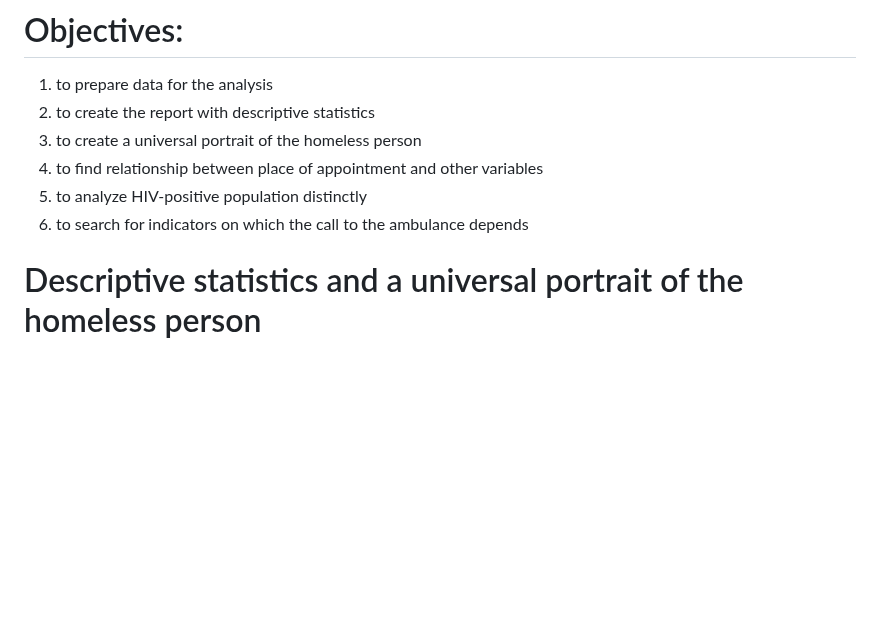
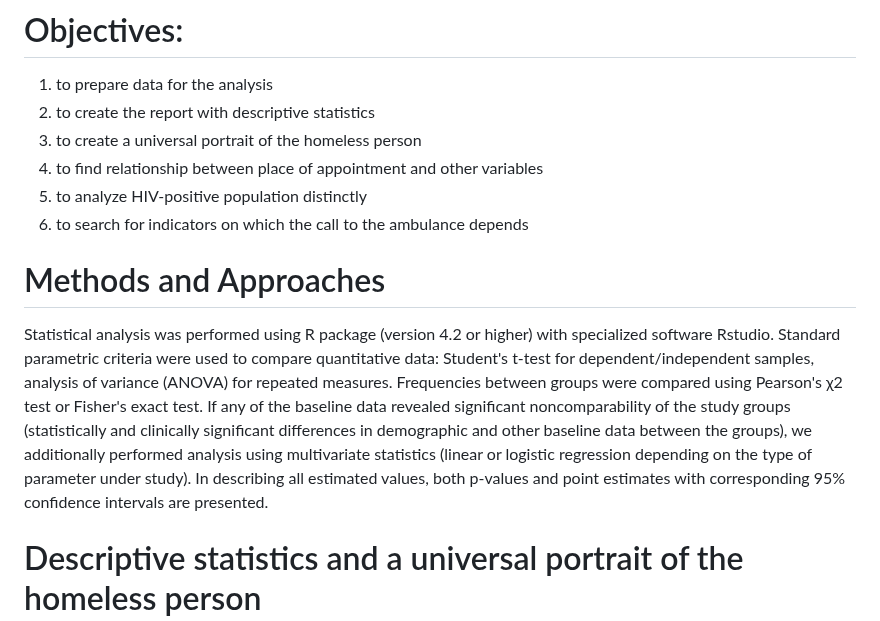
Before and after one commit to User00342/BioStat_2022, a Markdown page: Новое/Readme.md, the part around the change. Drawn GitHub-style; blank space fills up the shorter version.

```diff
--- a/Новое/Readme.md
+++ b/Новое/Readme.md
@@ -28,6 +28,11 @@ homeless person
 other variables
 5. to analyze HIV-positive population distinctly
 6. to search for indicators on which the call to the ambulance depends
+
+# Methods and Approaches
+Statistical analysis was performed using R package (version 4.2 or higher) with specialized software Rstudio.
+Standard parametric criteria were used to compare quantitative data: Student's t-test for dependent/independent samples, analysis of variance (ANOVA) for repeated measures. Frequencies between groups were compared using Pearson's χ2 test or Fisher's exact test.
+If any of the baseline data revealed significant noncomparability of the study groups (statistically and clinically significant differences in demographic and other baseline data between the groups), we additionally performed analysis using multivariate statistics (linear or logistic regression depending on the type of parameter under study). In describing all estimated values, both p-values and point estimates with corresponding 95% confidence intervals are presented.
 
 # Descriptive statistics and a universal portrait of the homeless person
 Visit analysis.
```
